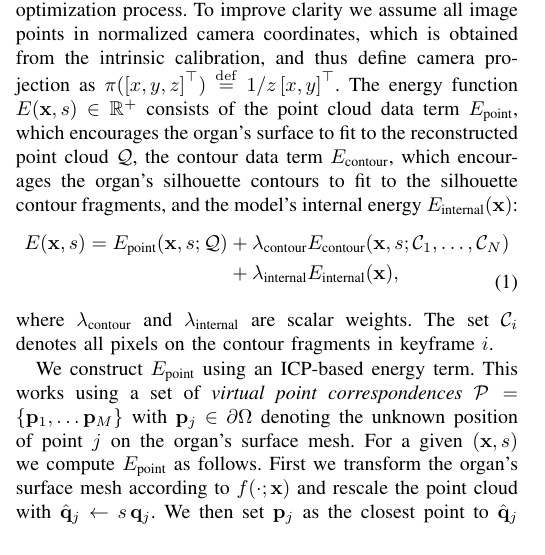
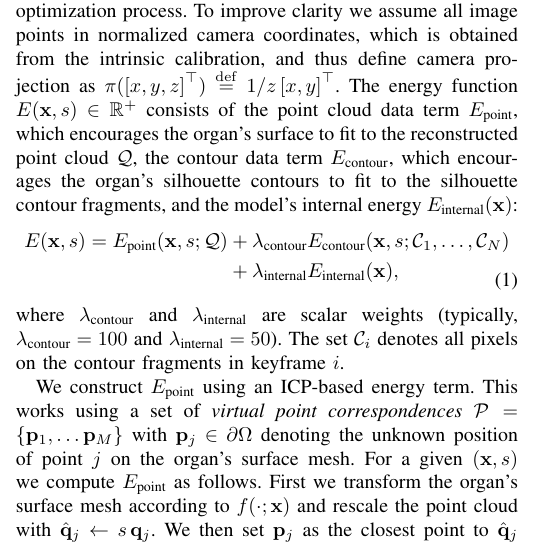
Before and after one commit to simogasp/TMIrecuded, a LaTeX paper (main.tex, which reads 4_preoperative.tex): part of one column of page 4 of 12, cut so that both start at the same text. Compiled offline with pdfLaTeX; a missing font is replaced by an installed copy or a similar font; a LaTeX package or settings file that is missing is left out.

Commit message:
\lambdaContour and \lambdaInternal

```diff
--- a/4_preoperative.tex
+++ b/4_preoperative.tex
@@ -164,7 +164,7 @@ E(\vet{x},s)=\Epoint(\vet{x},s;\mathcal{Q}) & + \lambdaContour\Econtour(\vet{x},
 & +\lambdaInternal\Einternal(\vet{x}),
 \end{split}
 \end{equation}
-\noindent where $\lambdaContour$ and $\lambdaInternal$ are scalar weights.
+\noindent where $\lambdaContour$ and $\lambdaInternal$ are scalar weights (typically, $\lambdaContour=100$ and $\lambdaInternal=50$).
 The set $\mathcal{C}_i$ denotes all pixels on the contour fragments in keyframe $i$.
 
 We construct \Epoint using an ICP-based energy term.
```
